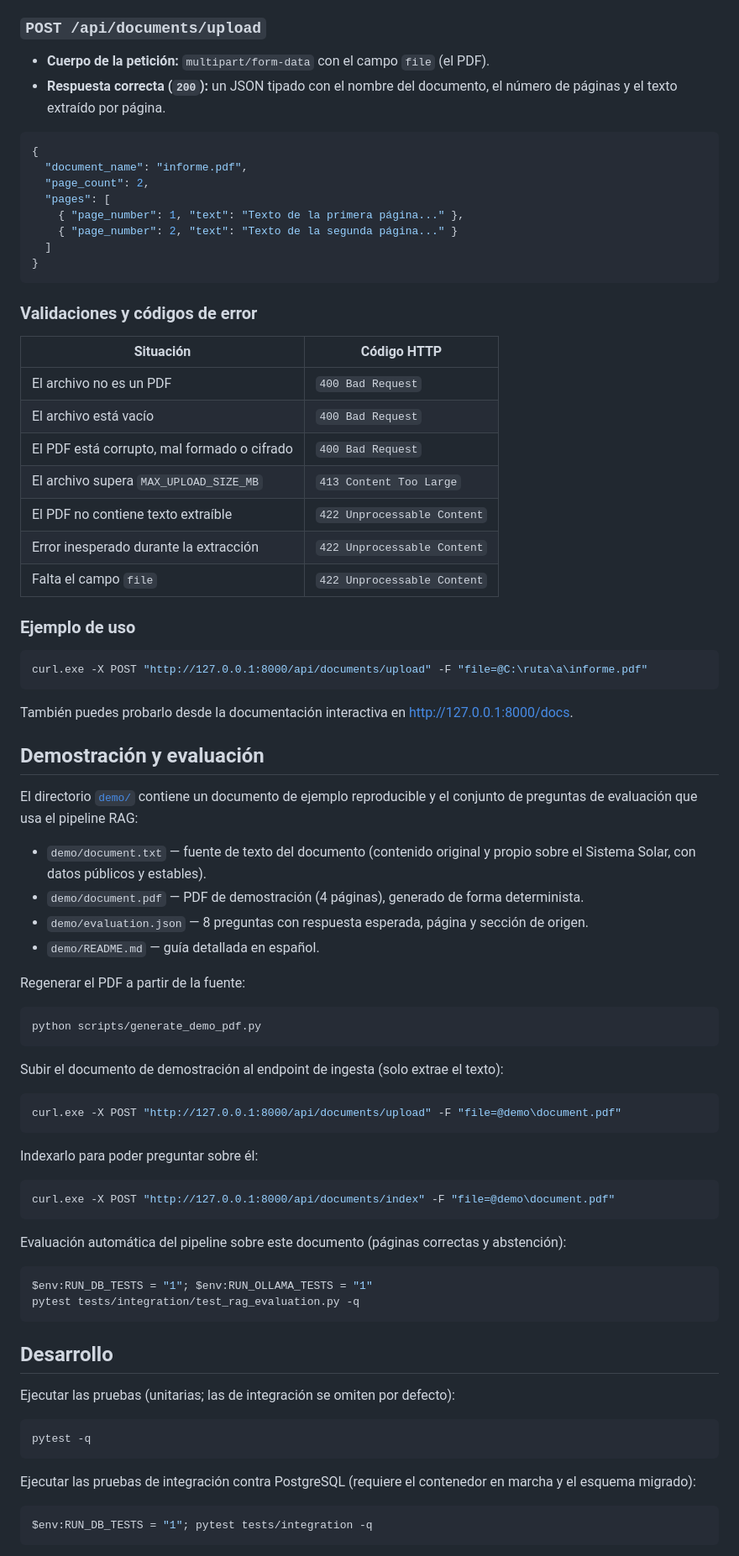
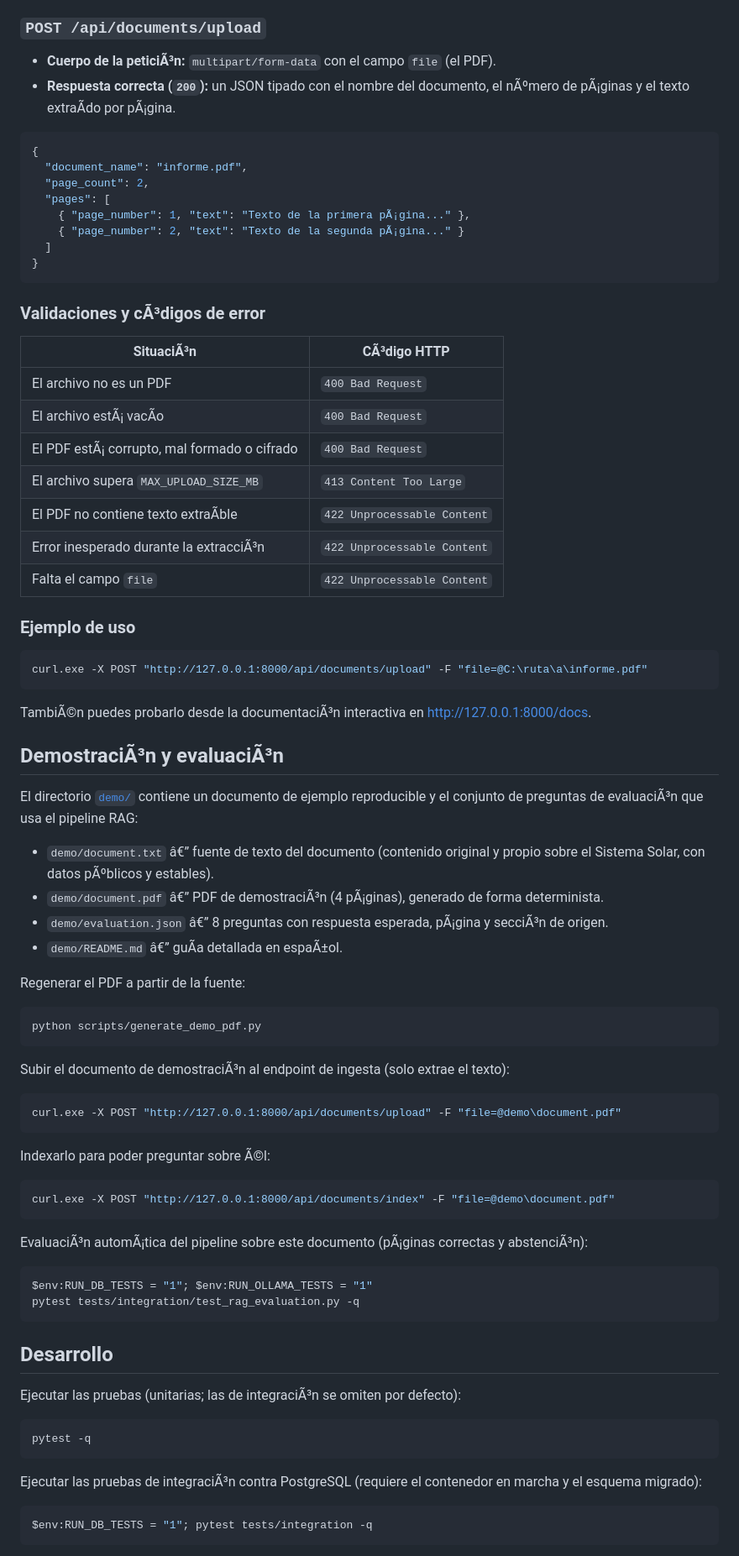
Before and after one commit to Toni2Morales/AgenteDeInteligenciaDocumental, a Markdown page: README.md, the part around one of its changes. Shown at 84% size. Drawn GitHub-style.

````diff
--- a/README.md
+++ b/README.md
@@ -383,31 +425,31 @@ página por página. El archivo se procesa **en memoria** y **nunca se guarda en
 
 ### `POST /api/documents/upload`
 
-- **Cuerpo de la petición:** `multipart/form-data` con el campo `file` (el PDF).
-- **Respuesta correcta (`200`):** un JSON tipado con el nombre del documento, el número de páginas y
-  el texto extraído por página.
+- **Cuerpo de la peticiÃ³n:** `multipart/form-data` con el campo `file` (el PDF).
+- **Respuesta correcta (`200`):** un JSON tipado con el nombre del documento, el nÃºmero de pÃ¡ginas y
+  el texto extraÃ­do por pÃ¡gina.
 
 ```json
 {
   "document_name": "informe.pdf",
   "page_count": 2,
   "pages": [
-    { "page_number": 1, "text": "Texto de la primera página..." },
-    { "page_number": 2, "text": "Texto de la segunda página..." }
+    { "page_number": 1, "text": "Texto de la primera pÃ¡gina..." },
+    { "page_number": 2, "text": "Texto de la segunda pÃ¡gina..." }
   ]
 }
 ```
 
-### Validaciones y códigos de error
+### Validaciones y cÃ³digos de error
 
-| Situación | Código HTTP |
+| SituaciÃ³n | CÃ³digo HTTP |
 | --- | --- |
 | El archivo no es un PDF | `400 Bad Request` |
-| El archivo está vacío | `400 Bad Request` |
-| El PDF está corrupto, mal formado o cifrado | `400 Bad Request` |
+| El archivo estÃ¡ vacÃ­o | `400 Bad Request` |
+| El PDF estÃ¡ corrupto, mal formado o cifrado | `400 Bad Request` |
 | El archivo supera `MAX_UPLOAD_SIZE_MB` | `413 Content Too Large` |
-| El PDF no contiene texto extraíble | `422 Unprocessable Content` |
-| Error inesperado durante la extracción | `422 Unprocessable Content` |
+| El PDF no contiene texto extraÃ­ble | `422 Unprocessable Content` |
+| Error inesperado durante la extracciÃ³n | `422 Unprocessable Content` |
 | Falta el campo `file` | `422 Unprocessable Content` |
 
 ### Ejemplo de uso
@@ -416,18 +458,18 @@ página por página. El archivo se procesa **en memoria** y **nunca se guarda en
 curl.exe -X POST "http://127.0.0.1:8000/api/documents/upload" -F "file=@C:\ruta\a\informe.pdf"
 ```
 
-También puedes probarlo desde la documentación interactiva en http://127.0.0.1:8000/docs.
+TambiÃ©n puedes probarlo desde la documentaciÃ³n interactiva en http://127.0.0.1:8000/docs.
 
-## Demostración y evaluación
+## DemostraciÃ³n y evaluaciÃ³n
 
 El directorio [`demo/`](demo/) contiene un documento de ejemplo reproducible y el conjunto de
-preguntas de evaluación que usa el pipeline RAG:
+preguntas de evaluaciÃ³n que usa el pipeline RAG:
 
-- `demo/document.txt` — fuente de texto del documento (contenido original y propio sobre el Sistema
-  Solar, con datos públicos y estables).
-- `demo/document.pdf` — PDF de demostración (4 páginas), generado de forma determinista.
-- `demo/evaluation.json` — 8 preguntas con respuesta esperada, página y sección de origen.
-- `demo/README.md` — guía detallada en español.
+- `demo/document.txt` â€” fuente de texto del documento (contenido original y propio sobre el Sistema
+  Solar, con datos pÃºblicos y estables).
+- `demo/document.pdf` â€” PDF de demostraciÃ³n (4 pÃ¡ginas), generado de forma determinista.
+- `demo/evaluation.json` â€” 8 preguntas con respuesta esperada, pÃ¡gina y secciÃ³n de origen.
+- `demo/README.md` â€” guÃ­a detallada en espaÃ±ol.
 
 Regenerar el PDF a partir de la fuente:
 
@@ -435,19 +477,19 @@ Regenerar el PDF a partir de la fuente:
 python scripts/generate_demo_pdf.py
 ```
 
-Subir el documento de demostración al endpoint de ingesta (solo extrae el texto):
+Subir el documento de demostraciÃ³n al endpoint de ingesta (solo extrae el texto):
 
 ```powershell
 curl.exe -X POST "http://127.0.0.1:8000/api/documents/upload" -F "file=@demo\document.pdf"
 ```
 
-Indexarlo para poder preguntar sobre él:
+Indexarlo para poder preguntar sobre Ã©l:
 
 ```powershell
 curl.exe -X POST "http://127.0.0.1:8000/api/documents/index" -F "file=@demo\document.pdf"
 ```
 
-Evaluación automática del pipeline sobre este documento (páginas correctas y abstención):
+EvaluaciÃ³n automÃ¡tica del pipeline sobre este documento (pÃ¡ginas correctas y abstenciÃ³n):
 
 ```powershell
 $env:RUN_DB_TESTS = "1"; $env:RUN_OLLAMA_TESTS = "1"
@@ -456,13 +498,13 @@ pytest tests/integration/test_rag_evaluation.py -q
 
 ## Desarrollo
 
-Ejecutar las pruebas (unitarias; las de integración se omiten por defecto):
+Ejecutar las pruebas (unitarias; las de integraciÃ³n se omiten por defecto):
 
 ```powershell
 pytest -q
 ```
 
-Ejecutar las pruebas de integración contra PostgreSQL (requiere el contenedor en marcha y el
+Ejecutar las pruebas de integraciÃ³n contra PostgreSQL (requiere el contenedor en marcha y el
 esquema migrado):
 
 ```powershell
````
Also changed, not shown: other parts of README.md (+190 -148 lines).
